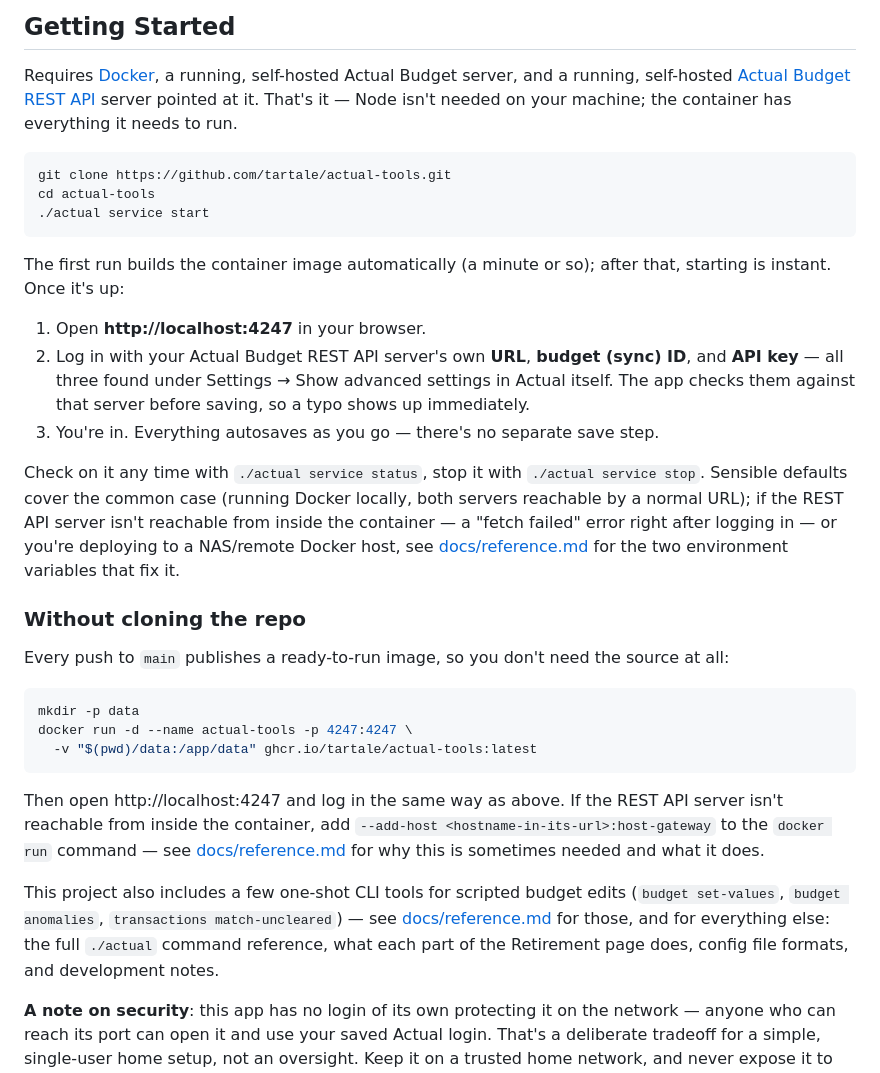
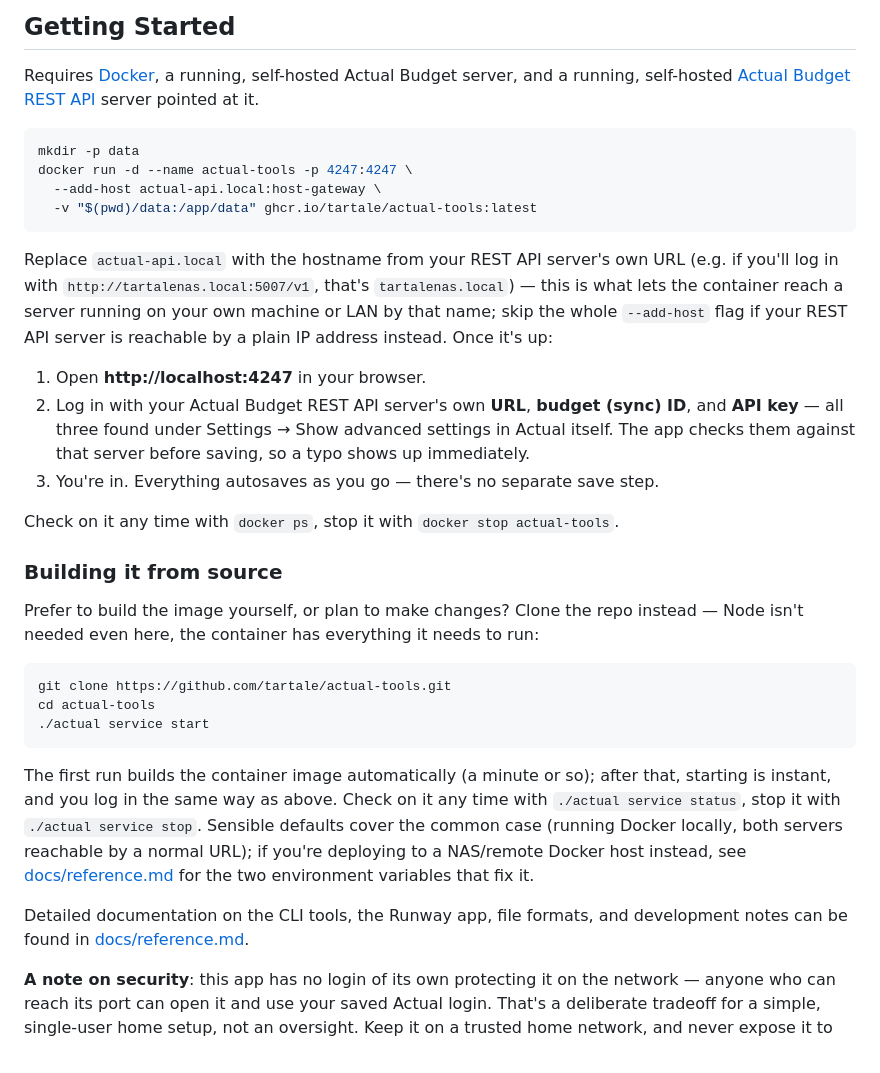
Before and after one commit to tartale/actual-tools, a Markdown page: README.md, the part around the change. Rendered like a GitHub page.

Commit message:
Address review: lead with the no-clone Docker path; always show --add-host
Reorders Getting Started so the ghcr.io image (no git, no build) is the
primary path and building from source is the secondary one for
contributors -- most people setting this up for a friend don't need the
repo at all.

--add-host is now unconditional in the primary command, with an inline
explanation of what to substitute, rather than a reactive "if you hit a
fetch failed error" footnote -- avoids the confusing failure entirely for
the common case (REST API server on the same LAN, addressed by hostname)
instead of only explaining it after the fact. Verified live: the flag
resolves correctly inside the container and the server responds fine
whether or not it's needed.

Also tightens the closing pointer to docs/reference.md per review.

Co-Authored-By: Claude Sonnet 5 <noreply@anthropic.com>
Claude-Session: https://claude.ai/code/session_01GVMt6Xmpv2pdCzm9GDn4hH

````diff
--- a/README.md
+++ b/README.md
@@ -22,17 +22,21 @@ server; see that project for how to deploy it if you don't have one yet.
 Requires [Docker](https://docs.docker.com/get-docker/), a running,
 self-hosted Actual Budget server, and a running, self-hosted
 [Actual Budget REST API](https://github.com/jhonderson/actual-http-api)
-server pointed at it. That's it — Node isn't needed on your machine; the
-container has everything it needs to run.
+server pointed at it.
 
 ```sh
-git clone https://github.com/tartale/actual-tools.git
-cd actual-tools
-./actual service start
+mkdir -p data
+docker run -d --name actual-tools -p 4247:4247 \
+  --add-host actual-api.local:host-gateway \
+  -v "$(pwd)/data:/app/data" ghcr.io/tartale/actual-tools:latest
 ```
 
-The first run builds the container image automatically (a minute or so);
-after that, starting is instant. Once it's up:
+Replace `actual-api.local` with the hostname from your REST API server's
+own URL (e.g. if you'll log in with `http://tartalenas.local:5007/v1`,
+that's `tartalenas.local`) — this is what lets the container reach a
+server running on your own machine or LAN by that name; skip the whole
+`--add-host` flag if your REST API server is reachable by a plain IP
+address instead. Once it's up:
 
 1. Open **http://localhost:4247** in your browser.
 2. Log in with your Actual Budget REST API server's own **URL**, **budget
@@ -42,37 +46,33 @@ after that, starting is instant. Once it's up:
 3. You're in. Everything autosaves as you go — there's no separate save
    step.
 
+Check on it any time with `docker ps`, stop it with `docker stop
+actual-tools`.
+
+### Building it from source
+
+Prefer to build the image yourself, or plan to make changes? Clone the
+repo instead — Node isn't needed even here, the container has everything
+it needs to run:
+
+```sh
+git clone https://github.com/tartale/actual-tools.git
+cd actual-tools
+./actual service start
+```
+
+The first run builds the container image automatically (a minute or so);
+after that, starting is instant, and you log in the same way as above.
 Check on it any time with `./actual service status`, stop it with
 `./actual service stop`. Sensible defaults cover the common case (running
-Docker locally, both servers reachable by a normal URL); if the REST API
-server isn't reachable from inside the container — a "fetch failed" error
-right after logging in — or you're deploying to a NAS/remote Docker host,
-see [docs/reference.md](docs/reference.md#actual-service--actual-build-image)
+Docker locally, both servers reachable by a normal URL); if you're
+deploying to a NAS/remote Docker host instead, see
+[docs/reference.md](docs/reference.md#actual-service--actual-build-image)
 for the two environment variables that fix it.
 
-### Without cloning the repo
-
-Every push to `main` publishes a ready-to-run image, so you don't need the
-source at all:
-
-```sh
-mkdir -p data
-docker run -d --name actual-tools -p 4247:4247 \
-  -v "$(pwd)/data:/app/data" ghcr.io/tartale/actual-tools:latest
-```
-
-Then open http://localhost:4247 and log in the same way as above. If the
-REST API server isn't reachable from inside the container, add
-`--add-host <hostname-in-its-url>:host-gateway` to the `docker run`
-command — see [docs/reference.md](docs/reference.md#actual-service--actual-build-image)
-for why this is sometimes needed and what it does.
-
-This project also includes a few one-shot CLI tools for scripted budget
-edits (`budget set-values`, `budget anomalies`, `transactions
-match-uncleared`) — see [docs/reference.md](docs/reference.md) for those,
-and for everything else: the full `./actual` command reference, what each
-part of the Retirement page does, config file formats, and development
-notes.
+Detailed documentation on the CLI tools, the Runway app, file formats, and
+development notes can be found in
+[docs/reference.md](docs/reference.md).
 
 **A note on security**: this app has no login of its own protecting it on
 the network — anyone who can reach its port can open it and use your
````
